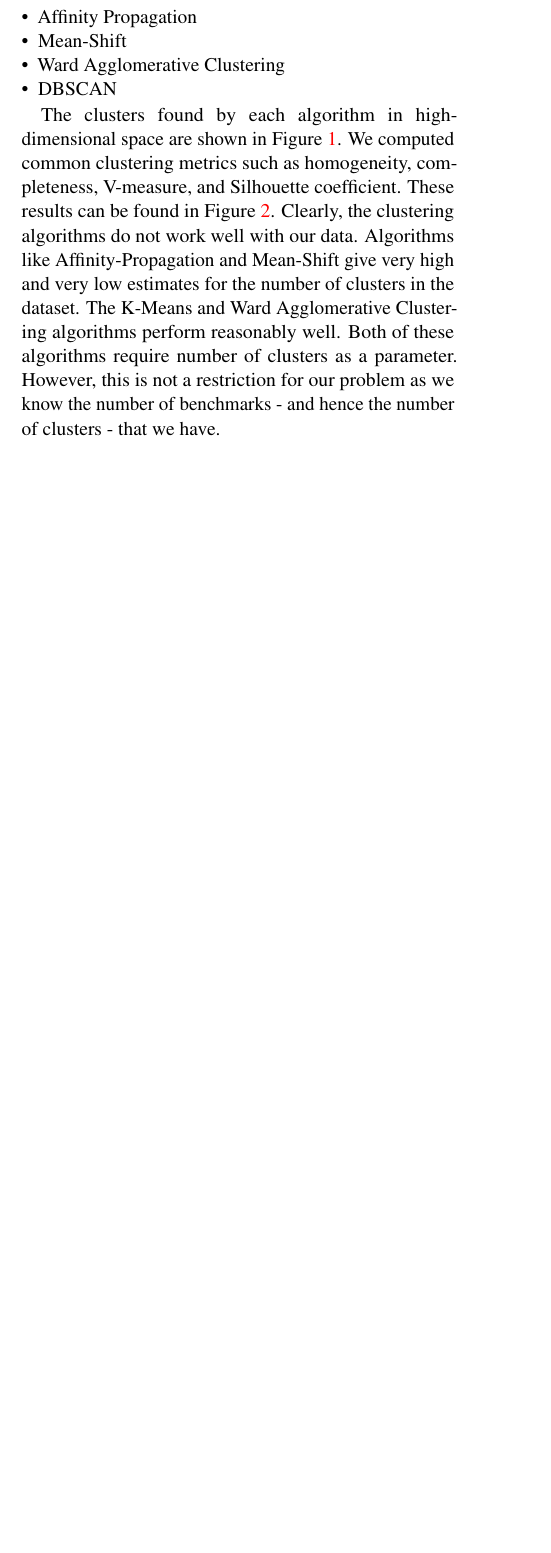
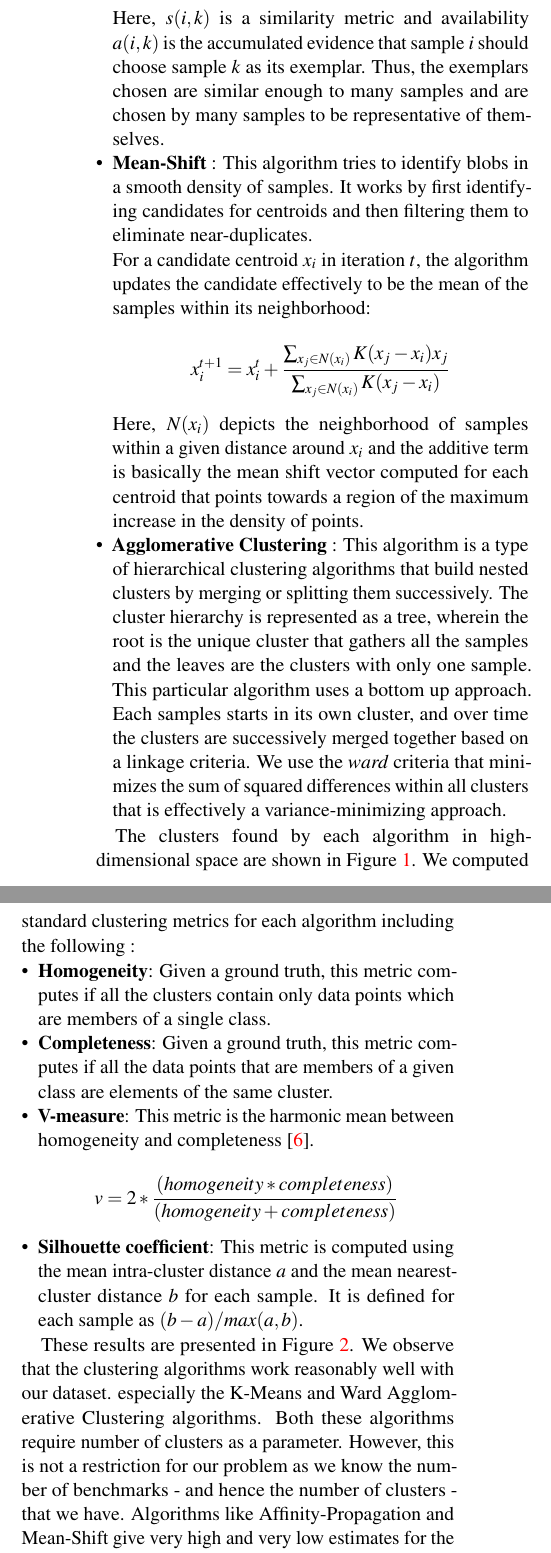
Before and after one commit to jarulraj/dbtune, a LaTeX document (report/final-report/main.tex, which reads report/final-report/section/classification.tex): part of one column of page 4 of 8 before the commit and two parts of the columns of page 5 of 8 after it, the two joined at a grey line, cut at the place of the change, the shorter picture padded with empty space. Compiled offline with pdfLaTeX.

Commit message:
Added description for clustering metrics and algos

```diff
--- a/report/final-report/section/classification.tex
+++ b/report/final-report/section/classification.tex
@@ -7,7 +8,2 @@ fit the data at hand. We tried the following clustering algorithms in scikit :\\
 
 \begin{itemize}
-\item K-Means
-\item Affinity Propagation
-\item Mean-Shift
-\item Ward Agglomerative Clustering
-\item DBSCAN
@@ -14,14 +33,67 @@ fit the data at hand. We tried the following clustering algorithms in scikit :\\
+Here, $s(i, k)$ is a similarity metric and availability $a(i, k)$ is the
+accumulated evidence that sample $i$ should choose sample $k$ as its exemplar.
+Thus, the exemplars chosen are similar enough to many samples and are
+chosen by many samples to be representative of themselves.
+
+\item \textbf{Mean-Shift} :
+This algorithm tries to identify blobs in a smooth density of samples.
+It works by first identifying candidates for centroids and then filtering them
+to eliminate near-duplicates.
+
+For a candidate centroid $x_i$ in iteration $t$, the algorithm updates
+the candidate effectively to be the mean of the samples within its neighborhood:
+
+$$x_{i}^{t+1} = x_{i}^{t} + \frac{\sum_{x_{j} \in N(x_i)}K(x_{j} -
+x_{i})x_{j}}{\sum_{x_{j} \in N(x_{i})}K(x_{j} - x_{i})} $$
+
+Here, $N(x_i)$ depicts the neighborhood of samples within a given distance
+around $x_i$ and the additive term is basically the mean shift vector
+computed for each centroid that points towards a region of the maximum
+increase in the density of points.
+
+\item \textbf{Agglomerative Clustering} :
+This algorithm is a type of hierarchical clustering algorithms that build nested clusters
+by merging or splitting them successively.
+The cluster hierarchy is represented as a tree, wherein the root is the unique
+cluster that gathers all the samples and the leaves are the clusters with only
+one sample.
+This particular algorithm uses a bottom up approach. Each samples starts in
+its own cluster, and over time the clusters are successively merged together
+based on a linkage criteria.
+We use the \textit{ward} criteria that minimizes the sum of squared differences
+within all clusters that is effectively a variance-minimizing approach.
+
 \end{itemize}
 
 The clusters found by each algorithm in high-dimensional space are shown in
 \cref{fig:clusters}.
-We computed common clustering metrics such as homogeneity, completeness,
-V-measure, and Silhouette coefficient. These results can be found in
-\cref{fig:clustering-metrics}.
-Clearly, the clustering algorithms do not work well with our data.
-Algorithms like Affinity-Propagation and Mean-Shift give very high and very low
-estimates for the number of clusters in the dataset.
-The K-Means and Ward Agglomerative Clustering algorithms perform reasonably
-well. Both of these algorithms require number of clusters as a parameter.
+We computed standard clustering metrics for each algorithm including the
+following :
+
+\begin{itemize}
+  \item \textbf{Homogeneity}:
+	Given a ground truth, this metric computes if all the clusters contain only
+	data points which are members of a single class.
+  \item \textbf{Completeness}:
+	Given a ground truth, this metric computes if all the data points that are
+	members of a given class are elements of the same cluster.
+  \item \textbf{V-measure}:
+	This metric is the harmonic mean between homogeneity and completeness
+	\citep{v-measure}.
+
+	$$v = 2 * \frac{(homogeneity * completeness)}{(homogeneity + completeness)}$$
+
+  \item \textbf{Silhouette coefficient}:
+  This metric is computed using the mean intra-cluster distance
+  $a$ and the mean nearest-cluster distance $b$ for each sample.
+  It is defined for each sample as $(b-a)/max(a, b)$.
+\end{itemize}
+
+These results are presented in \cref{fig:clustering-metrics}. We observe that
+the clustering algorithms work reasonably well with our dataset.
+especially the K-Means and Ward Agglomerative Clustering algorithms.
+Both these algorithms require number of clusters as a parameter.
 However, this is not a restriction for our problem as we know the number of
 benchmarks - and hence the number of clusters - that we have.
+Algorithms like Affinity-Propagation and Mean-Shift give very high and
+very low estimates for the number of clusters in the dataset.
```
Also changed, not shown: report/final-report/ref.bib (+12 -0 lines), report/final-report/section/classification.tex (30 more changed lines), 1 other file.
